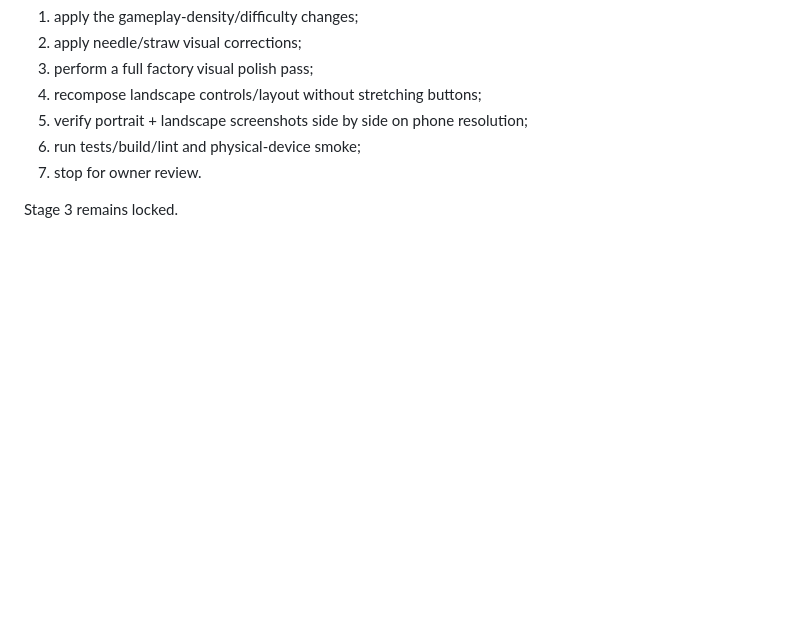
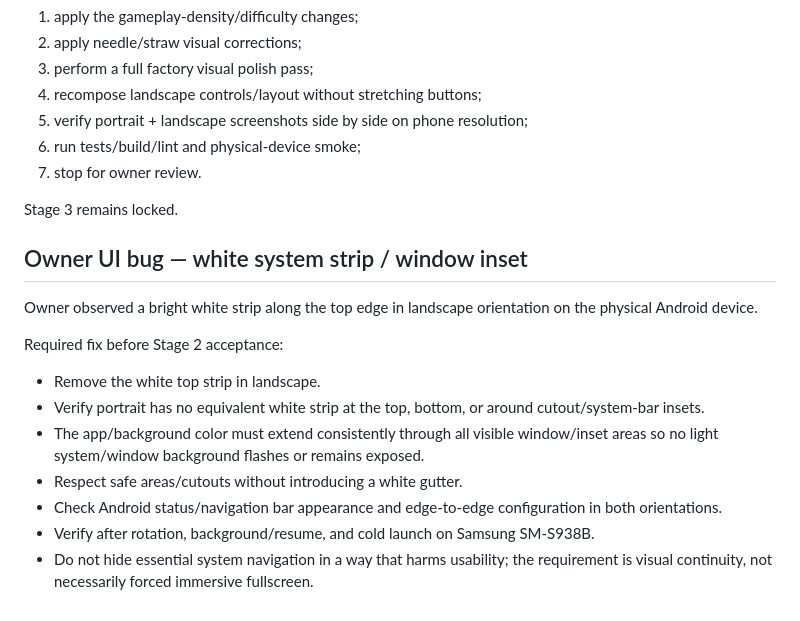
Before and after one commit to sirdimitry/NeedleFactory, a Markdown page: docs/STAGE_2.md, the part around the change. Drawn GitHub-style; blank space fills up the shorter version.

Commit message:
docs: record Stage 2 system bar visual bug

```diff
--- a/docs/STAGE_2.md
+++ b/docs/STAGE_2.md
@@ -485,3 +485,16 @@ Before asking for owner acceptance again:
 7. stop for owner review.
 
 Stage 3 remains locked.
+
+## Owner UI bug — white system strip / window inset
+
+Owner observed a bright white strip along the top edge in landscape orientation on the physical Android device.
+
+Required fix before Stage 2 acceptance:
+- Remove the white top strip in landscape.
+- Verify portrait has no equivalent white strip at the top, bottom, or around cutout/system-bar insets.
+- The app/background color must extend consistently through all visible window/inset areas so no light system/window background flashes or remains exposed.
+- Respect safe areas/cutouts without introducing a white gutter.
+- Check Android status/navigation bar appearance and edge-to-edge configuration in both orientations.
+- Verify after rotation, background/resume, and cold launch on Samsung SM-S938B.
+- Do not hide essential system navigation in a way that harms usability; the requirement is visual continuity, not necessarily forced immersive fullscreen.
```
